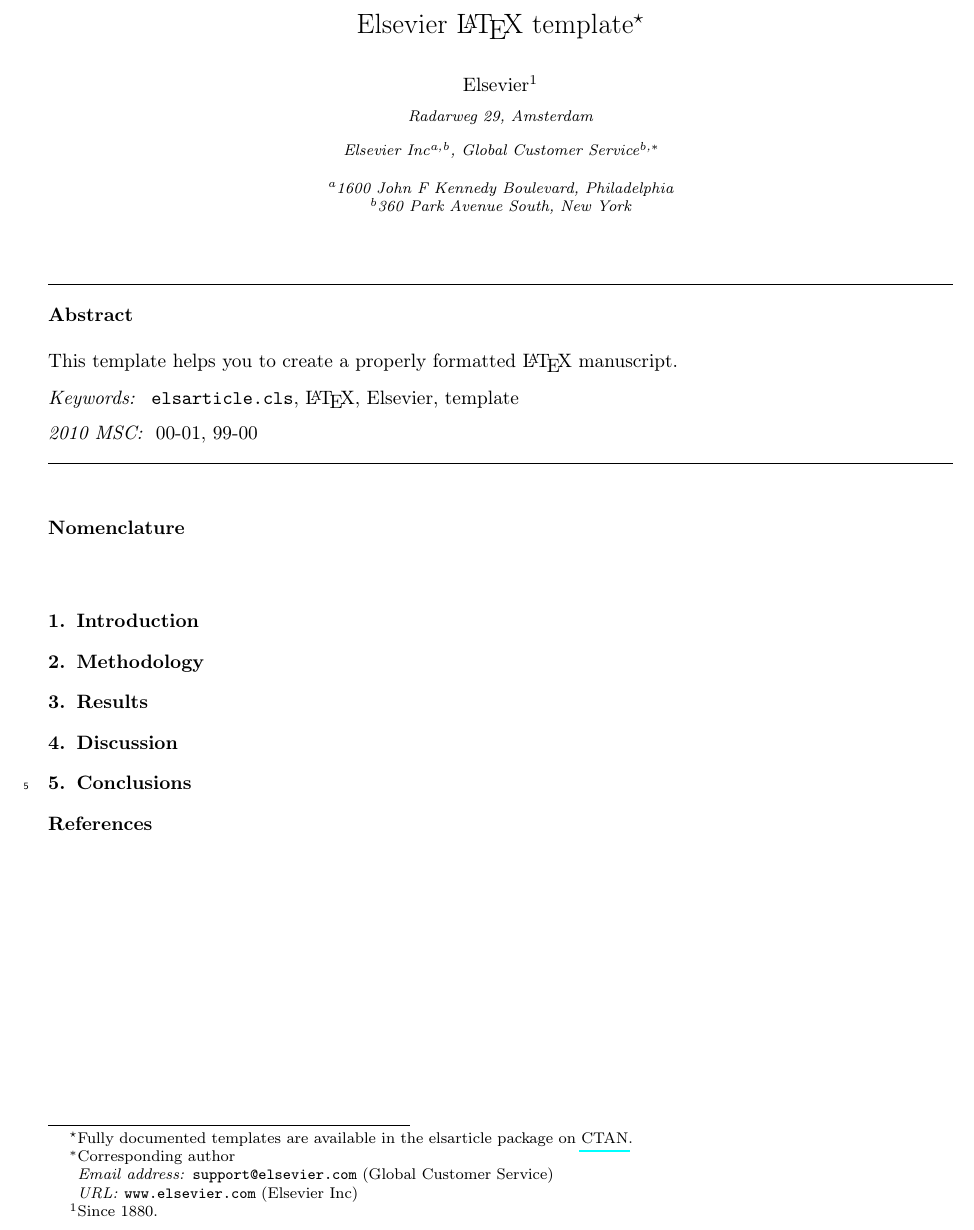
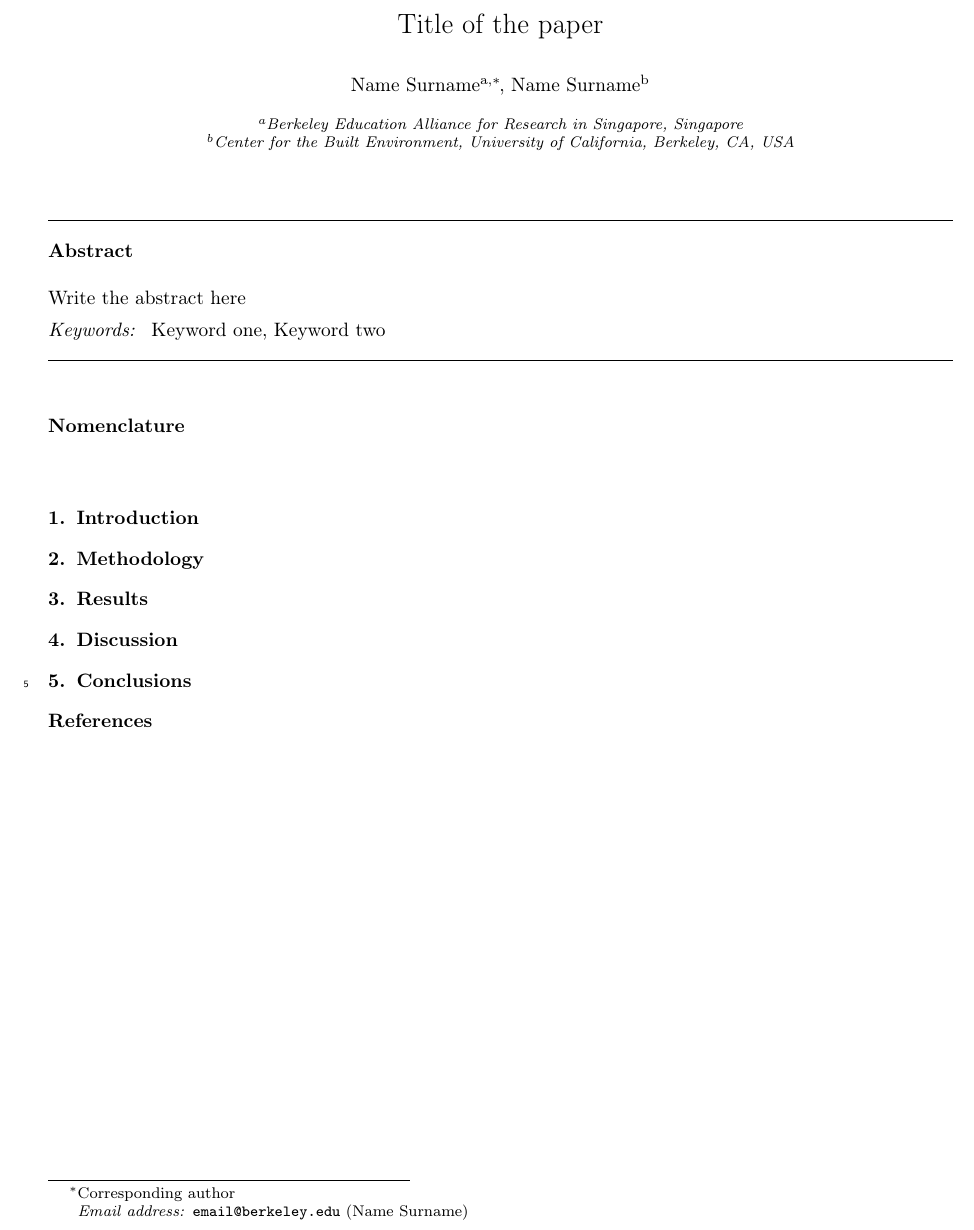
Before and after one commit to FedericoTartarini/reproducible-research, a LaTeX paper (manuscript/src/main.tex, which reads manuscript/src/sections/titleAbstract.tex): part of the page, cut at the place of the change. Compiled offline with pdfLaTeX.

Commit message:
updated titleAbstract

```diff
--- a/manuscript/src/sections/titleAbstract.tex
+++ b/manuscript/src/sections/titleAbstract.tex
@@ -3,32 +3,23 @@
 
 \begin{frontmatter}
 
-\title{Elsevier \LaTeX\ template\tnoteref{mytitlenote}}
-\tnotetext[mytitlenote]{Fully documented templates are available in the elsarticle package on \href{http://www.ctan.org/tex-archive/macros/latex/contrib/elsarticle}{CTAN}.}
+    \title{Title of the paper}
 
-%% Group authors per affiliation:
-\author{Elsevier\fnref{myfootnote}}
-\address{Radarweg 29, Amsterdam}
-\fntext[myfootnote]{Since 1880.}
+    \author[label1]{Name Surname\corref{mycorrespondingauthor}}
+    \ead{email@berkeley.edu}
+    \author[label2]{Name Surname}
 
-%% or include affiliations in footnotes:
-\author[mymainaddress,mysecondaryaddress]{Elsevier Inc}
-\ead[url]{www.elsevier.com}
+    \address[label1]{Berkeley Education Alliance for Research in Singapore, Singapore}
+    \address[label2]{Center for the Built Environment, University of California, Berkeley, CA, USA}
 
-\author[mysecondaryaddress]{Global Customer Service\corref{mycorrespondingauthor}}
-\cortext[mycorrespondingauthor]{Corresponding author}
-\ead{support@elsevier.com}
+    \cortext[mycorrespondingauthor]{Corresponding author}
 
-\address[mymainaddress]{1600 John F Kennedy Boulevard, Philadelphia}
-\address[mysecondaryaddress]{360 Park Avenue South, New York}
+    \begin{abstract}
+        Write the abstract here
+    \end{abstract}
 
-\begin{abstract}
-This template helps you to create a properly formatted \LaTeX\ manuscript.
-\end{abstract}
-
-\begin{keyword}
-\texttt{elsarticle.cls}\sep \LaTeX\sep Elsevier \sep template
-\MSC[2010] 00-01\sep  99-00
-\end{keyword}
+    \begin{keyword}
+        Keyword one \sep Keyword two
+    \end{keyword}
 
 \end{frontmatter}
```
